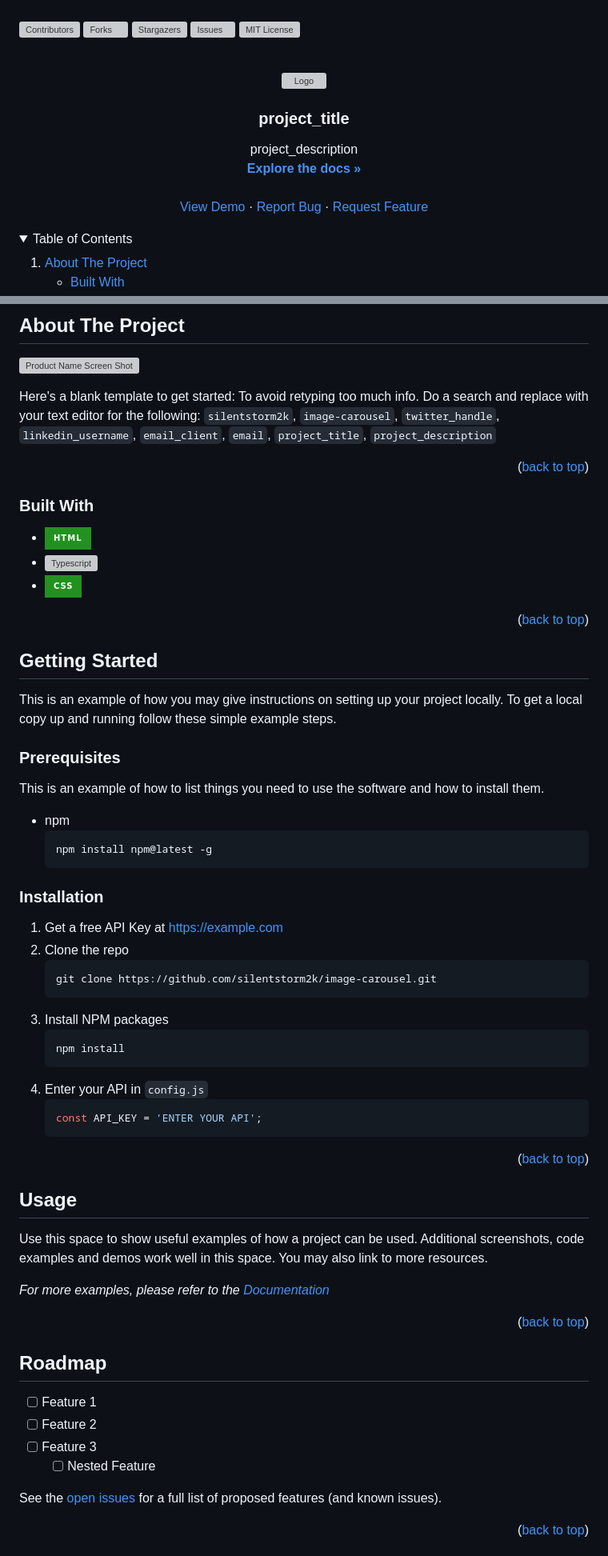
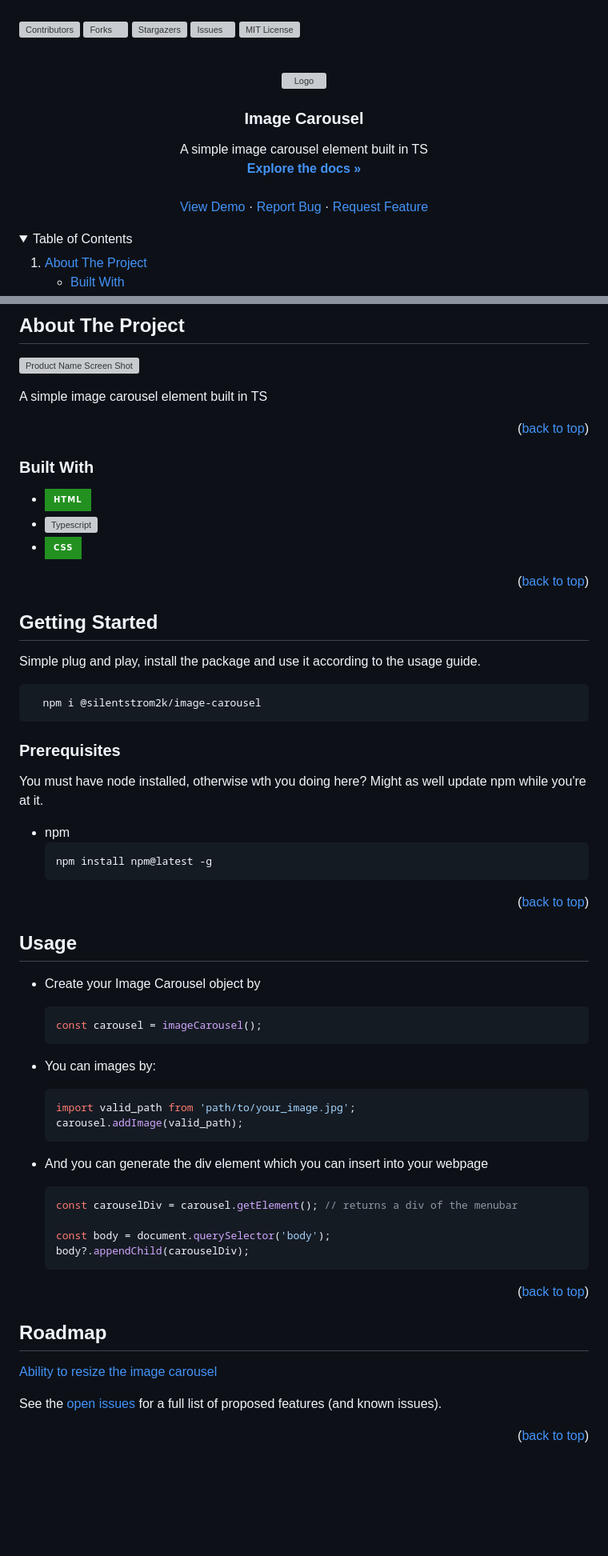
Before and after one commit to SilentStorm2k/image-carousel, a Markdown page: README.md, 2 parts joined by grey strips. Shown at 80% size. Rendered like a GitHub page; folded sections open; badges without logos; blank space fills up the shorter version; grey boxes are pictures that could not be loaded.

````diff
--- a/README.md
+++ b/README.md
@@ -47,9 +47,9 @@ SOFTWARE. -->
   </a>
 
-<h3 align="center">project_title</h3>
+<h3 align="center">Image Carousel</h3>
 
   <p align="center">
-    project_description
+    A simple image carousel element built in TS
     <br />
     <a href="https://github.com/silentstorm2k/image-carousel"><strong>Explore the docs »</strong></a>
     <br />
@@ -94,7 +94,7 @@ SOFTWARE. -->
 
 [![Product Name Screen Shot][product-screenshot]](https://example.com)
 
-Here's a blank template to get started: To avoid retyping too much info. Do a search and replace with your text editor for the following: `silentstorm2k`, `image-carousel`, `twitter_handle`, `linkedin_username`, `email_client`, `email`, `project_title`, `project_description`
+A simple image carousel element built in TS
 
 <p align="right">(<a href="#readme-top">back to top</a>)</p>
 
@@ -110,32 +110,19 @@ Here's a blank template to get started: To avoid retyping too much info. Do a se
 
 ## Getting Started
 
-This is an example of how you may give instructions on setting up your project locally.
-To get a local copy up and running follow these simple example steps.
+Simple plug and play, install the package and use it according to the usage guide.
+
+```sh
+  npm i @silentstrom2k/image-carousel
+```
 
 ### Prerequisites
 
-This is an example of how to list things you need to use the software and how to install them.
+You must have node installed, otherwise wth you doing here? Might as well update npm while you're at it.
 
 - npm
     ```sh
     npm install npm@latest -g
-    ```
-
-### Installation
-
-1. Get a free API Key at [https://example.com](https://example.com)
-2. Clone the repo
-    ```sh
-    git clone https://github.com/silentstorm2k/image-carousel.git
-    ```
-3. Install NPM packages
-    ```sh
-    npm install
-    ```
-4. Enter your API in `config.js`
-    ```js
-    const API_KEY = 'ENTER YOUR API';
     ```
 
 <p align="right">(<a href="#readme-top">back to top</a>)</p>
@@ -144,9 +131,27 @@ This is an example of how to list things you need to use the software and how to
 
 ## Usage
 
-Use this space to show useful examples of how a project can be used. Additional screenshots, code examples and demos work well in this space. You may also link to more resources.
+- Create your Image Carousel object by
 
-_For more examples, please refer to the [Documentation](https://example.com)_
+    ```ts
+    const carousel = imageCarousel();
+    ```
+
+- You can images by:
+
+    ```ts
+    import valid_path from 'path/to/your_image.jpg';
+    carousel.addImage(valid_path);
+    ```
+
+- And you can generate the div element which you can insert into your webpage
+
+    ```ts
+    const carouselDiv = carousel.getElement(); // returns a div of the menubar
+
+    const body = document.querySelector('body');
+    body?.appendChild(carouselDiv);
+    ```
 
 <p align="right">(<a href="#readme-top">back to top</a>)</p>
 
@@ -154,10 +159,7 @@ _For more examples, please refer to the [Documentation](https://example.com)_
 
 ## Roadmap
 
-- [ ] Feature 1
-- [ ] Feature 2
-- [ ] Feature 3
-    - [ ] Nested Feature
+[Ability to resize the image carousel]()
 
 See the [open issues](https://github.com/silentstorm2k/image-carousel/issues) for a full list of proposed features (and known issues).
 
````
Also changed, not shown: other parts of README.md (+5 -6 lines).
